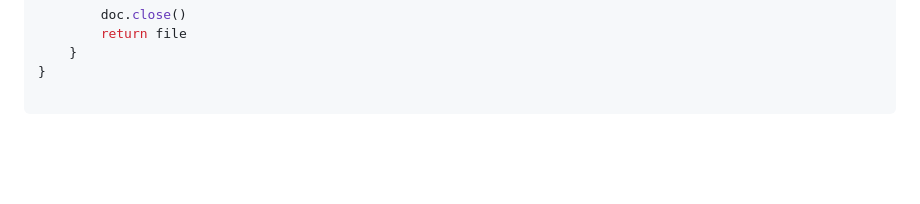
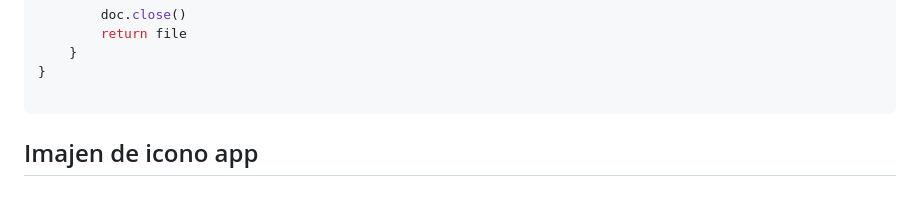
Before and after one commit to CEmanuelVM1232/MecApp, a Markdown page: README.md, the part around the change. Drawn GitHub-style; blank space fills up the shorter version.

Commit message:
Add section for app icon image

````diff
--- a/README.md
+++ b/README.md
@@ -3951,3 +3951,4 @@ object PdfGenerator {
 }
 
 ```
+## Imajen de icono app
````
